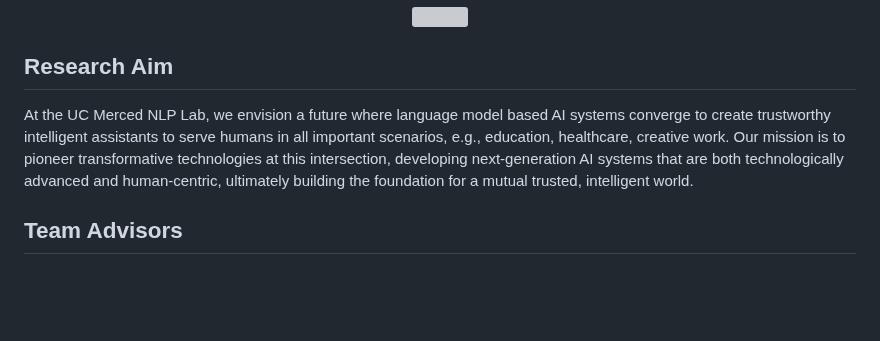
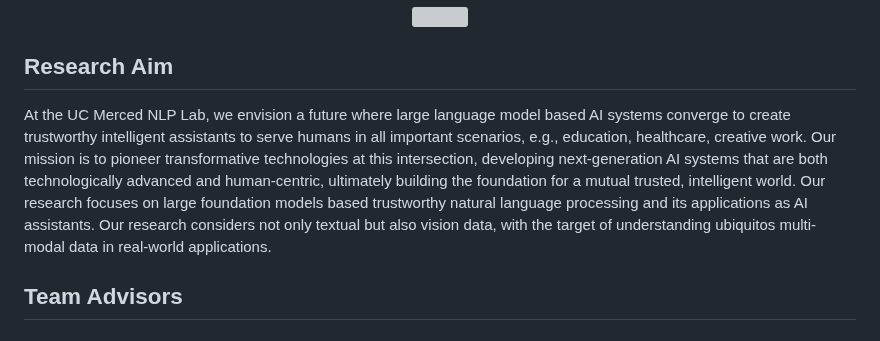
Before and after one commit to wangywUST/wangywust.github.io, a Markdown page: nlp-lab.md, the part around the change. Rendered like a GitHub page; blank space fills up the shorter version; grey boxes are pictures that could not be loaded.

```diff
--- a/nlp-lab.md
+++ b/nlp-lab.md
@@ -10,8 +10,10 @@ layout: homepage
 
 ## Research Aim
 
-At the UC Merced NLP Lab, we envision a future where language model based AI systems converge to create trustworthy intelligent assistants to serve humans in all important scenarios, e.g., education, healthcare, creative work.
+At the UC Merced NLP Lab, we envision a future where large language model based AI systems converge to create trustworthy intelligent assistants to serve humans in all important scenarios, e.g., education, healthcare, creative work.
 Our mission is to pioneer transformative technologies at this intersection, developing next-generation AI systems that are both technologically advanced and human-centric, ultimately building the foundation for a mutual trusted, intelligent world.
+Our research focuses on large foundation models based trustworthy natural language processing and its applications as AI assistants. Our research considers not only textual but also vision data, with the target of understanding ubiquitos multi-modal data in real-world applications.
+
 
 ## Team Advisors
 
```
